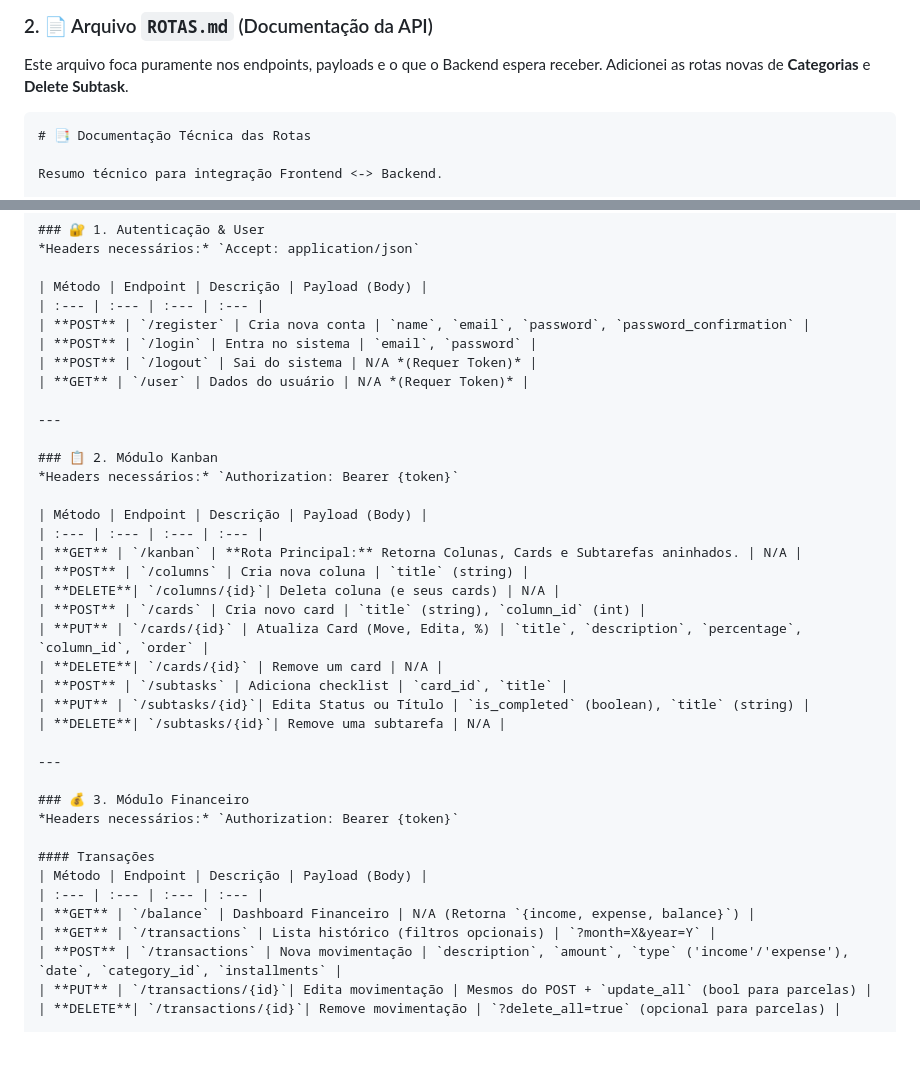
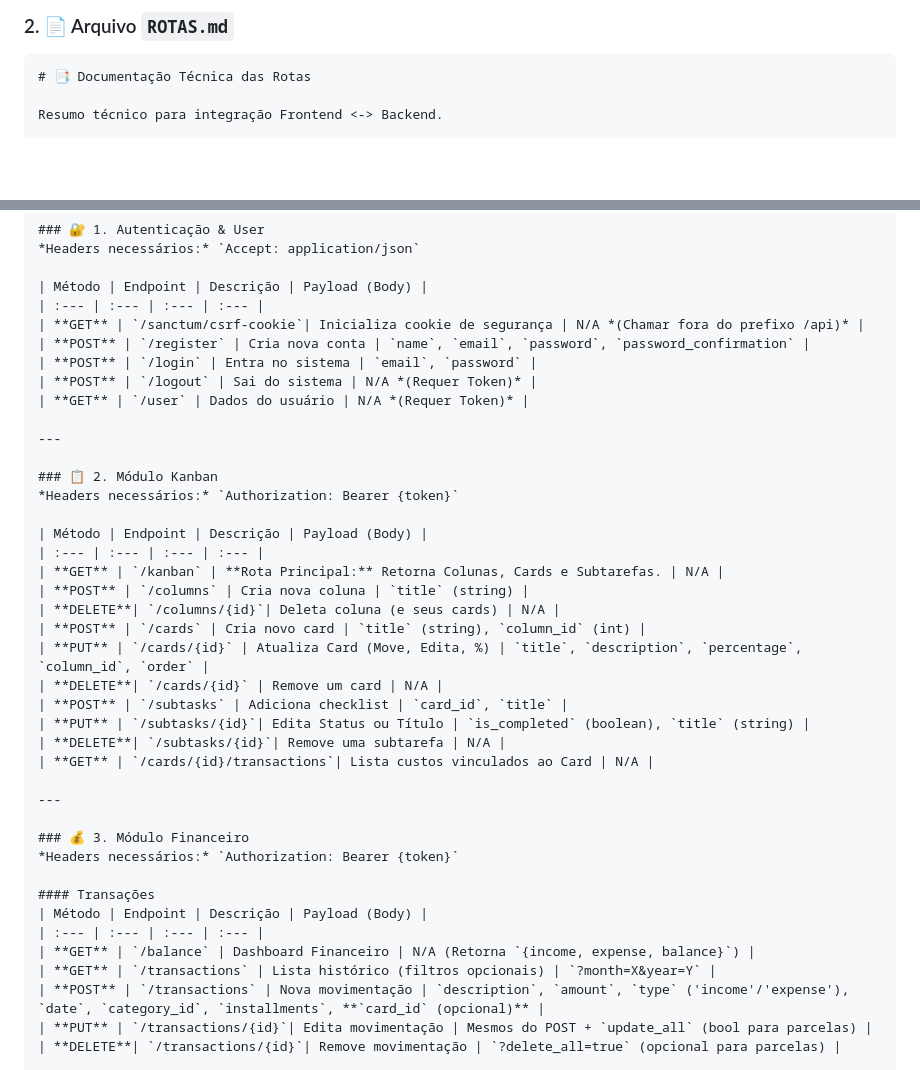
Before and after one commit to AlissonKaelan/Docker-FullStack, a Markdown page: ROTAS.md, 2 parts joined by grey strips. Drawn GitHub-style; blank space fills up the shorter version.

````diff
--- a/ROTAS.md
+++ b/ROTAS.md
@@ -1,6 +1,4 @@
-### 2. 📄 Arquivo `ROTAS.md` (Documentação da API)
-
-Este arquivo foca puramente nos endpoints, payloads e o que o Backend espera receber. Adicionei as rotas novas de **Categorias** e **Delete Subtask**.
+### 2. 📄 Arquivo `ROTAS.md`
 
 ```markdown
 # 📑 Documentação Técnica das Rotas
@@ -18,6 +16,7 @@ Resumo técnico para integração Frontend <-> Backend.
 
 | Método | Endpoint | Descrição | Payload (Body) |
 | :--- | :--- | :--- | :--- |
+| **GET** | `/sanctum/csrf-cookie`| Inicializa cookie de segurança | N/A *(Chamar fora do prefixo /api)* |
 | **POST** | `/register` | Cria nova conta | `name`, `email`, `password`, `password_confirmation` |
 | **POST** | `/login` | Entra no sistema | `email`, `password` |
 | **POST** | `/logout` | Sai do sistema | N/A *(Requer Token)* |
@@ -30,7 +29,7 @@ Resumo técnico para integração Frontend <-> Backend.
 
 | Método | Endpoint | Descrição | Payload (Body) |
 | :--- | :--- | :--- | :--- |
-| **GET** | `/kanban` | **Rota Principal:** Retorna Colunas, Cards e Subtarefas aninhados. | N/A |
+| **GET** | `/kanban` | **Rota Principal:** Retorna Colunas, Cards e Subtarefas. | N/A |
 | **POST** | `/columns` | Cria nova coluna | `title` (string) |
 | **DELETE**| `/columns/{id}`| Deleta coluna (e seus cards) | N/A |
 | **POST** | `/cards` | Cria novo card | `title` (string), `column_id` (int) |
@@ -39,6 +38,7 @@ Resumo técnico para integração Frontend <-> Backend.
 | **POST** | `/subtasks` | Adiciona checklist | `card_id`, `title` |
 | **PUT** | `/subtasks/{id}`| Edita Status ou Título | `is_completed` (boolean), `title` (string) |
 | **DELETE**| `/subtasks/{id}`| Remove uma subtarefa | N/A |
+| **GET** | `/cards/{id}/transactions`| Lista custos vinculados ao Card | N/A |
 
 ---
 
@@ -50,7 +50,7 @@ Resumo técnico para integração Frontend <-> Backend.
 | :--- | :--- | :--- | :--- |
 | **GET** | `/balance` | Dashboard Financeiro | N/A (Retorna `{income, expense, balance}`) |
 | **GET** | `/transactions` | Lista histórico (filtros opcionais) | `?month=X&year=Y` |
-| **POST** | `/transactions` | Nova movimentação | `description`, `amount`, `type` ('income'/'expense'), `date`, `category_id`, `installments` |
+| **POST** | `/transactions` | Nova movimentação | `description`, `amount`, `type` ('income'/'expense'), `date`, `category_id`, `installments`, **`card_id` (opcional)** |
 | **PUT** | `/transactions/{id}`| Edita movimentação | Mesmos do POST + `update_all` (bool para parcelas) |
 | **DELETE**| `/transactions/{id}`| Remove movimentação | `?delete_all=true` (opcional para parcelas) |
 
````
Also changed, not shown: other parts of ROTAS.md (+2 -6 lines), README.md (+35 -10 lines).
